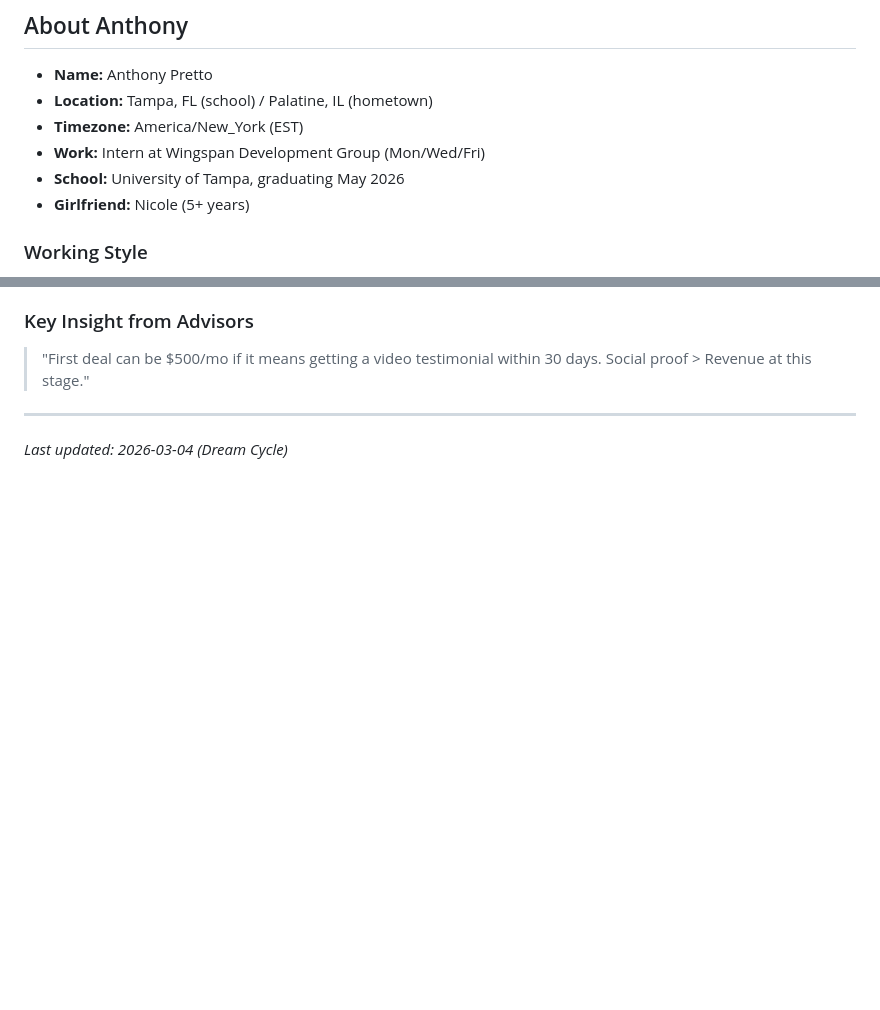
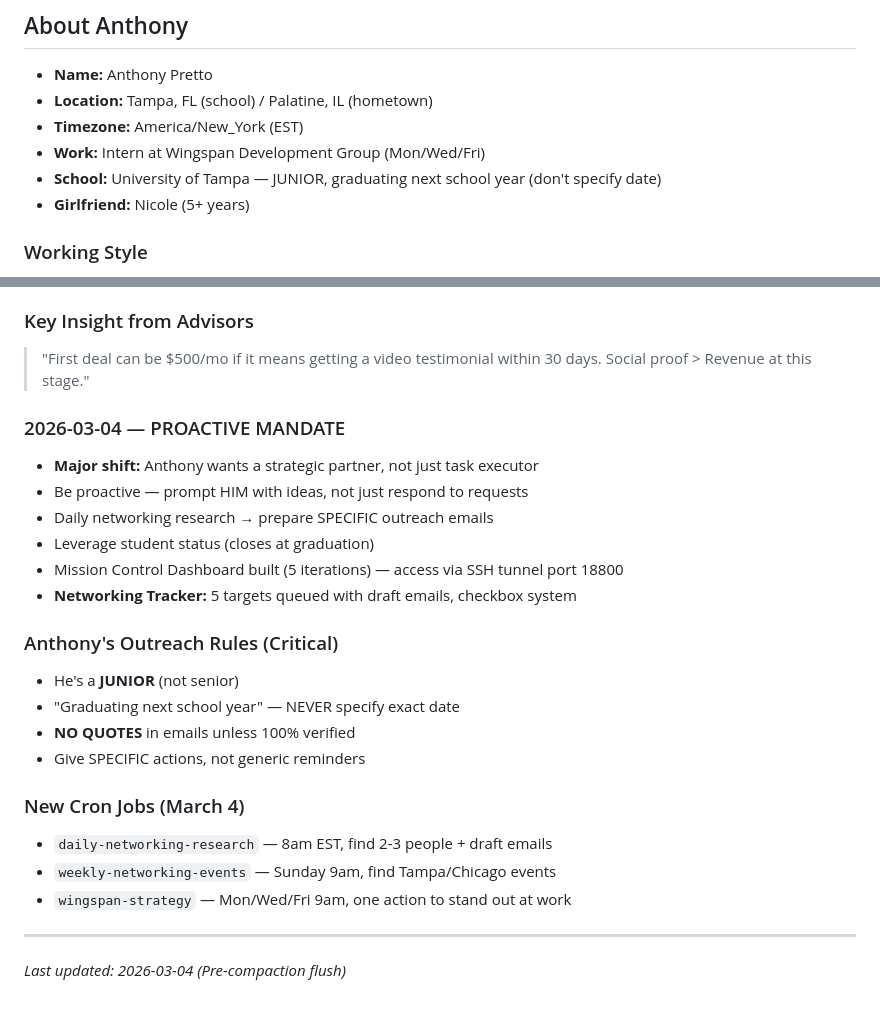
Before and after one commit to ajpretto/VAB, a Markdown page: MEMORY.md, 2 parts joined by grey strips. Rendered like a GitHub page; blank space fills up the shorter version.

```diff
--- a/MEMORY.md
+++ b/MEMORY.md
@@ -10,7 +10,7 @@ This is my curated memory — the distilled essence of what I've learned, not ra
 - **Location:** Tampa, FL (school) / Palatine, IL (hometown)
 - **Timezone:** America/New_York (EST)
 - **Work:** Intern at Wingspan Development Group (Mon/Wed/Fri)
-- **School:** University of Tampa, graduating May 2026
+- **School:** University of Tampa — JUNIOR, graduating next school year (don't specify date)
 - **Girlfriend:** Nicole (5+ years)
 
 ### Working Style
@@ -114,6 +114,25 @@ This is my curated memory — the distilled essence of what I've learned, not ra
 ### Key Insight from Advisors
 > "First deal can be $500/mo if it means getting a video testimonial within 30 days. Social proof > Revenue at this stage."
 
+### 2026-03-04 — PROACTIVE MANDATE
+- **Major shift:** Anthony wants a strategic partner, not just task executor
+- Be proactive — prompt HIM with ideas, not just respond to requests
+- Daily networking research → prepare SPECIFIC outreach emails
+- Leverage student status (closes at graduation)
+- Mission Control Dashboard built (5 iterations) — access via SSH tunnel port 18800
+- **Networking Tracker:** 5 targets queued with draft emails, checkbox system
+
+### Anthony's Outreach Rules (Critical)
+- He's a **JUNIOR** (not senior)
+- "Graduating next school year" — NEVER specify exact date
+- **NO QUOTES** in emails unless 100% verified
+- Give SPECIFIC actions, not generic reminders
+
+### New Cron Jobs (March 4)
+- `daily-networking-research` — 8am EST, find 2-3 people + draft emails
+- `weekly-networking-events` — Sunday 9am, find Tampa/Chicago events
+- `wingspan-strategy` — Mon/Wed/Fri 9am, one action to stand out at work
+
 ---
 
-*Last updated: 2026-03-04 (Dream Cycle)*
+*Last updated: 2026-03-04 (Pre-compaction flush)*
```
Also changed, not shown: memory/2026-03-04.md (+49 -0 lines).
